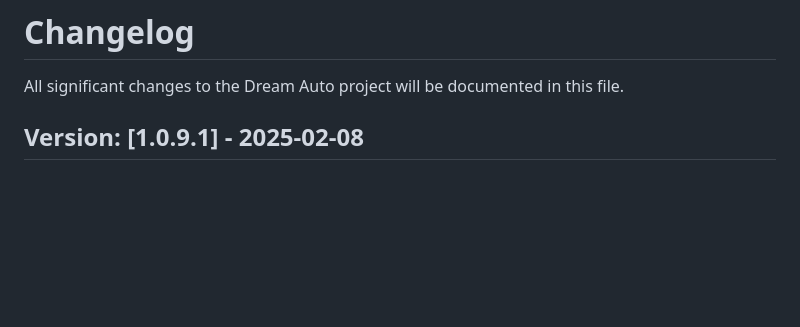
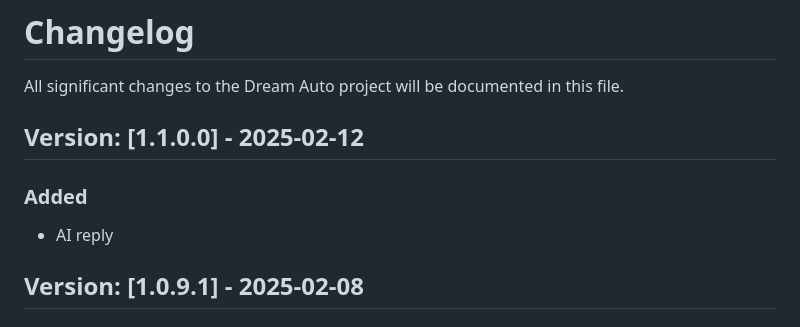
Before and after one commit to rwhrsbh/DreamAuto, a Markdown page: CHANGELOG.md, the part around the change. GitHub-like rendering; blank space fills up the shorter version.

```diff
--- a/CHANGELOG.md
+++ b/CHANGELOG.md
@@ -1,6 +1,13 @@
 # Changelog
 
 All significant changes to the Dream Auto project will be documented in this file.
+
+## Version: [1.1.0.0] - 2025-02-12
+
+### Added
+
+- AI reply
+
 
 ## Version: [1.0.9.1] - 2025-02-08
 
```
